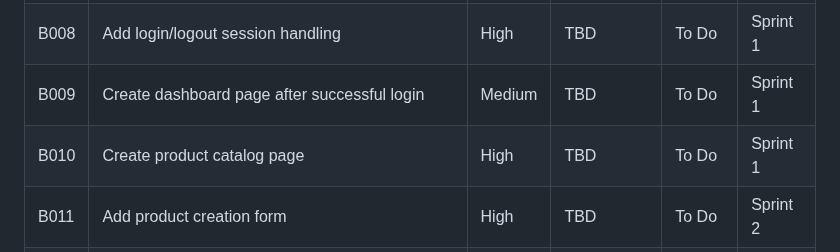
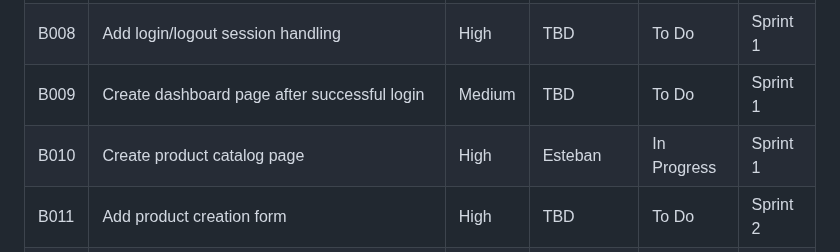
Before and after one commit to nhtduyen164/cs3773-online-grocery-internal-portal, a Markdown page: product-backlog.md, the part around the change. Drawn GitHub-style.

```diff
--- a/product-backlog.md
+++ b/product-backlog.md
@@ -23,7 +23,7 @@ Since the final project deadline is July 30, the team will use a compressed thre
 | B007 | Create login page                                                               | High     | TBD         | To Do  | Sprint 1 |
 | B008 | Add login/logout session handling                                               | High     | TBD         | To Do  | Sprint 1 |
 | B009 | Create dashboard page after successful login                                    | Medium   | TBD         | To Do  | Sprint 1 |
-| B010 | Create product catalog page                                                     | High     | TBD         | To Do  | Sprint 1 |
+| B010 | Create product catalog page                                                     | High     | Esteban         | In Progress | Sprint 1 |
 | B011 | Add product creation form                                                       | High     | TBD         | To Do  | Sprint 2 |
 | B012 | Add product edit/update form                                                    | High     | TBD         | To Do  | Sprint 2 |
 | B013 | Store and display product name, description, image path, price, and quantity    | High     | TBD         | To Do  | Sprint 2 |
```
